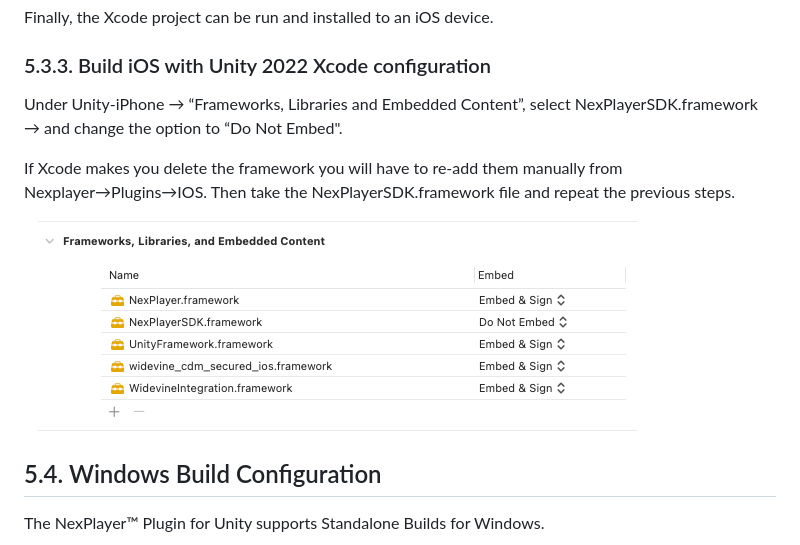
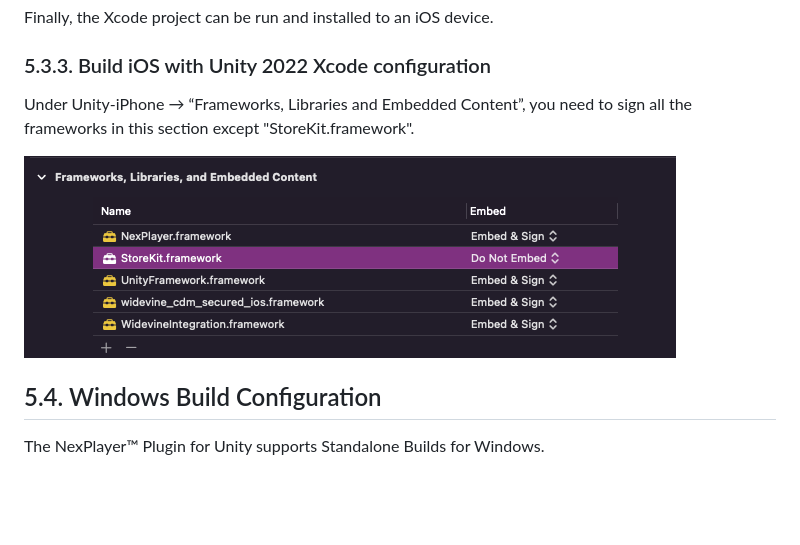
Before and after one commit to NexPlayer/Unity-SDK, a Markdown page: unity.md, the part around the change. GitHub-like rendering; pictures changed too: images/BuildIOS2022.png; blank space fills up the shorter version.

Commit message:
change steps for build in unity 2022 and image

```diff
--- a/unity.md
+++ b/unity.md
@@ -471,9 +471,7 @@ Select and add UnitySharedDecls.h and UnityTrampolineCompatibility.h
 Finally, the Xcode project can be run and installed to an iOS device.
 
 ### 5.3.3. Build iOS with Unity 2022 Xcode configuration
-Under Unity-iPhone  → “Frameworks, Libraries and Embedded Content”, select NexPlayerSDK.framework → and change the option to “Do Not Embed".
-
-If Xcode makes you delete the framework you will have to re-add them manually from Nexplayer→Plugins→IOS. Then take the NexPlayerSDK.framework file and repeat the previous steps.
+Under Unity-iPhone  → “Frameworks, Libraries and Embedded Content”, you need to sign all the frameworks in this section except "StoreKit.framework".
 
 ![](images/BuildIOS2022.png)
 
```
